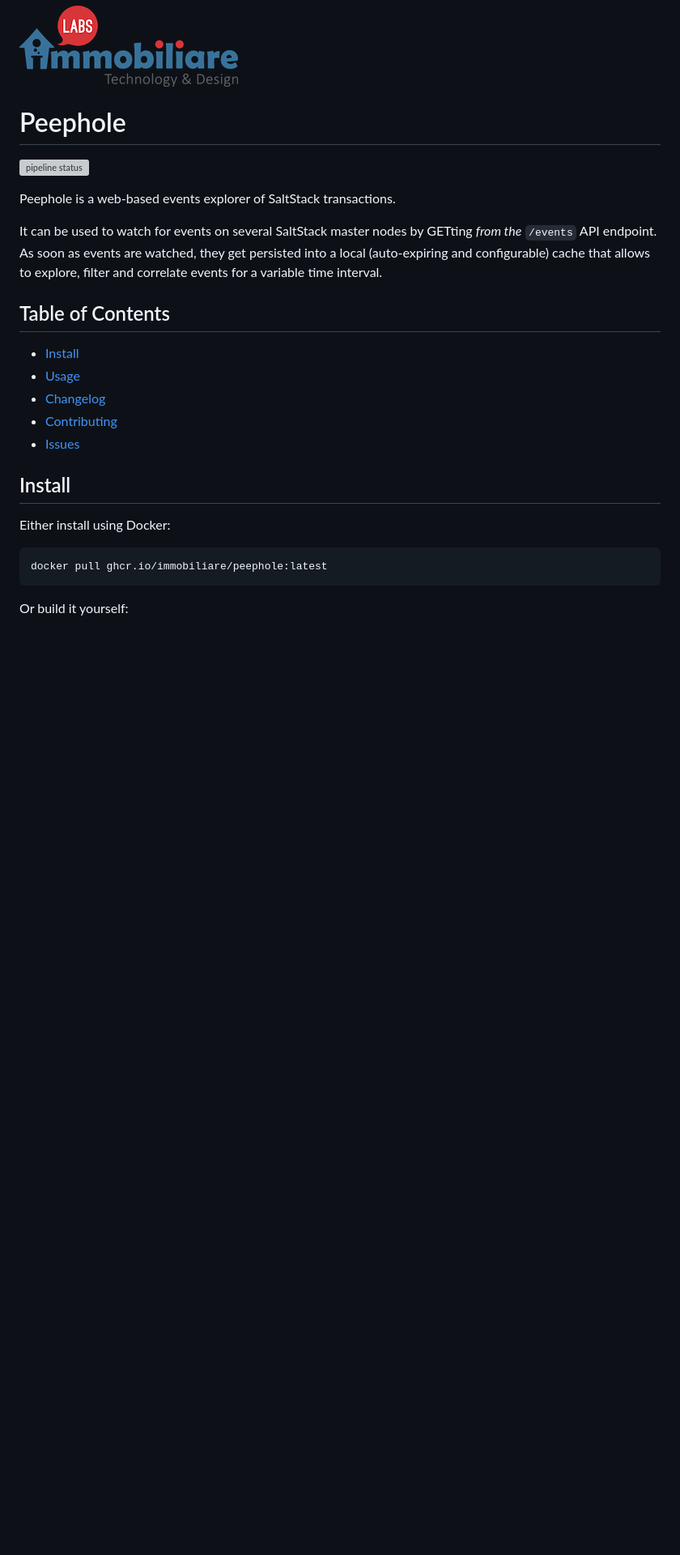
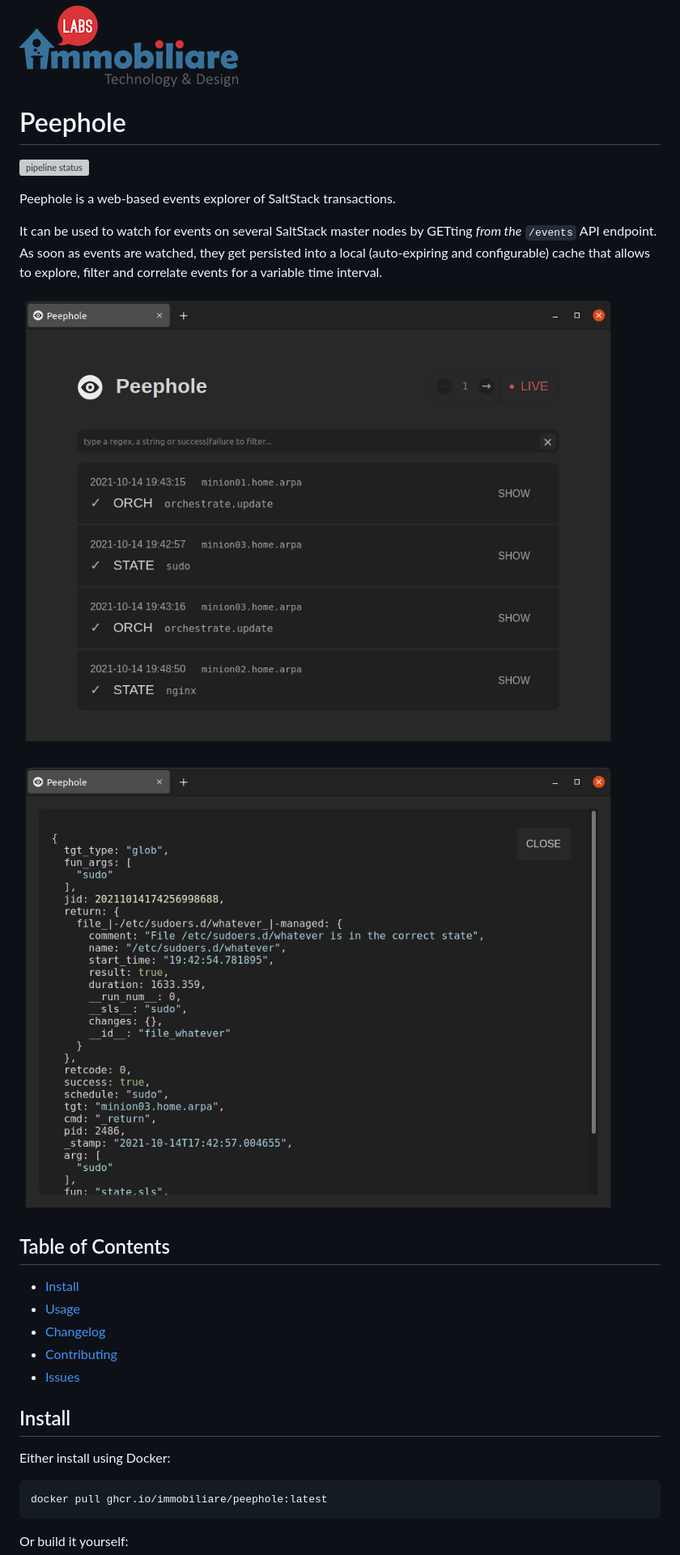
Before and after one commit to immobiliare/peephole, a Markdown page: .github/README.md, the part around the change. Shown: that part at 81% size. Rendered like a GitHub page; pictures changed too: .github/sample-1.png (added), .github/sample-2.png (added); blank space fills up the shorter version; grey boxes are pictures that could not be loaded.

Commit message:
github: add sample images

```diff
--- a/.github/README.md
+++ b/.github/README.md
@@ -8,6 +8,10 @@ Peephole is a web-based events explorer of SaltStack transactions.
 
 It can be used to watch for events on several SaltStack master nodes by GETting _from the_ `/events` API endpoint.
 As soon as events are watched, they get persisted into a local (auto-expiring and configurable) cache that allows to explore, filter and correlate events for a variable time interval.
+
+[![Peephole homepage](https://github.com/immobiliare/peephole/blob/master/.github/sample-1.png)](#peephole)
+
+[![Peephole detail](https://github.com/immobiliare/peephole/blob/master/.github/sample-2.png)](#peephole)
 
 ## Table of Contents
 
```
